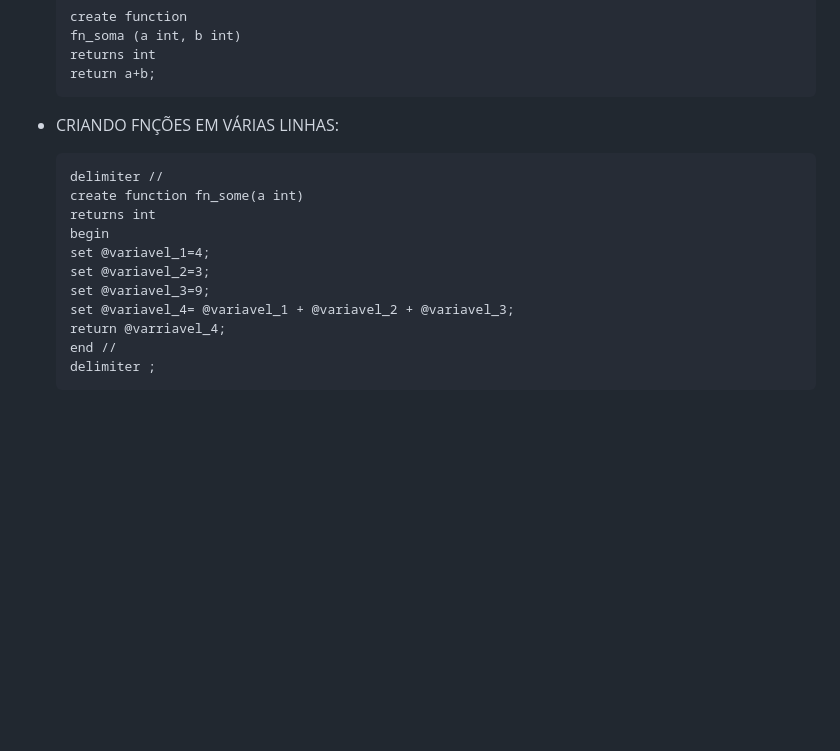
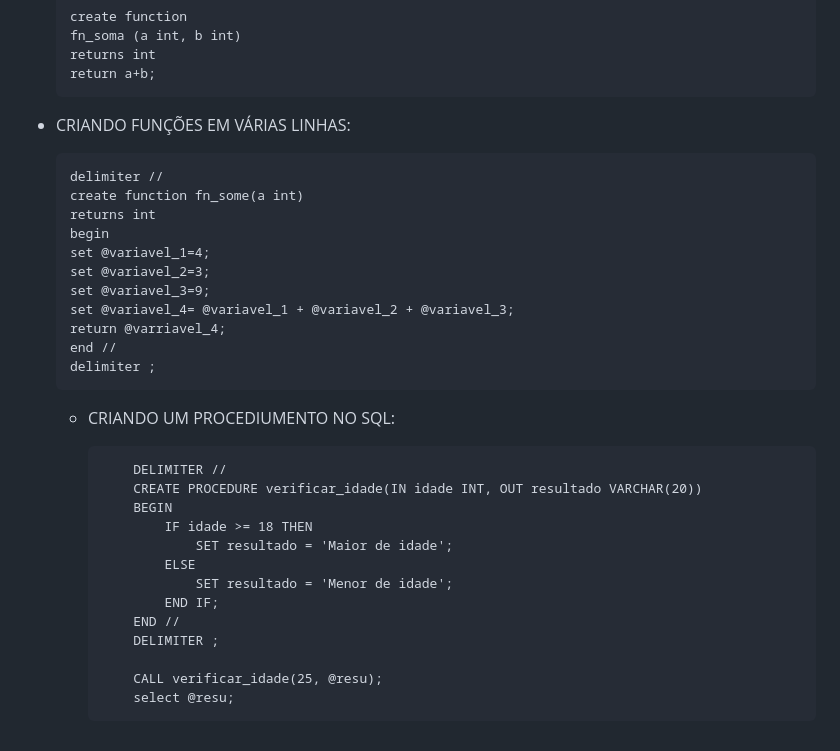
Before and after one commit to joao-marcos-azvd/Estudos-de-programacao, a Markdown page: Banco_Dados/Comandosbd.md, the part around the change. Drawn GitHub-style; blank space fills up the shorter version.

```diff
--- a/Banco_Dados/Comandosbd.md
+++ b/Banco_Dados/Comandosbd.md
@@ -141,7 +141,7 @@
       returns int
       return a+b;
 
-- CRIANDO FNÇÕES EM VÁRIAS LINHAS:
+- CRIANDO FUNÇÕES EM VÁRIAS LINHAS:
 
       delimiter //
       create function fn_some(a int)
@@ -154,3 +154,19 @@
       return @varriavel_4;
       end //
       delimiter ;
+
+  - CRIANDO UM PROCEDIUMENTO NO SQL:
+
+            DELIMITER //
+            CREATE PROCEDURE verificar_idade(IN idade INT, OUT resultado VARCHAR(20))
+            BEGIN
+                IF idade >= 18 THEN
+                    SET resultado = 'Maior de idade';
+                ELSE
+                    SET resultado = 'Menor de idade';
+                END IF;
+            END //
+            DELIMITER ;
+
+            CALL verificar_idade(25, @resu);
+            select @resu;
```
